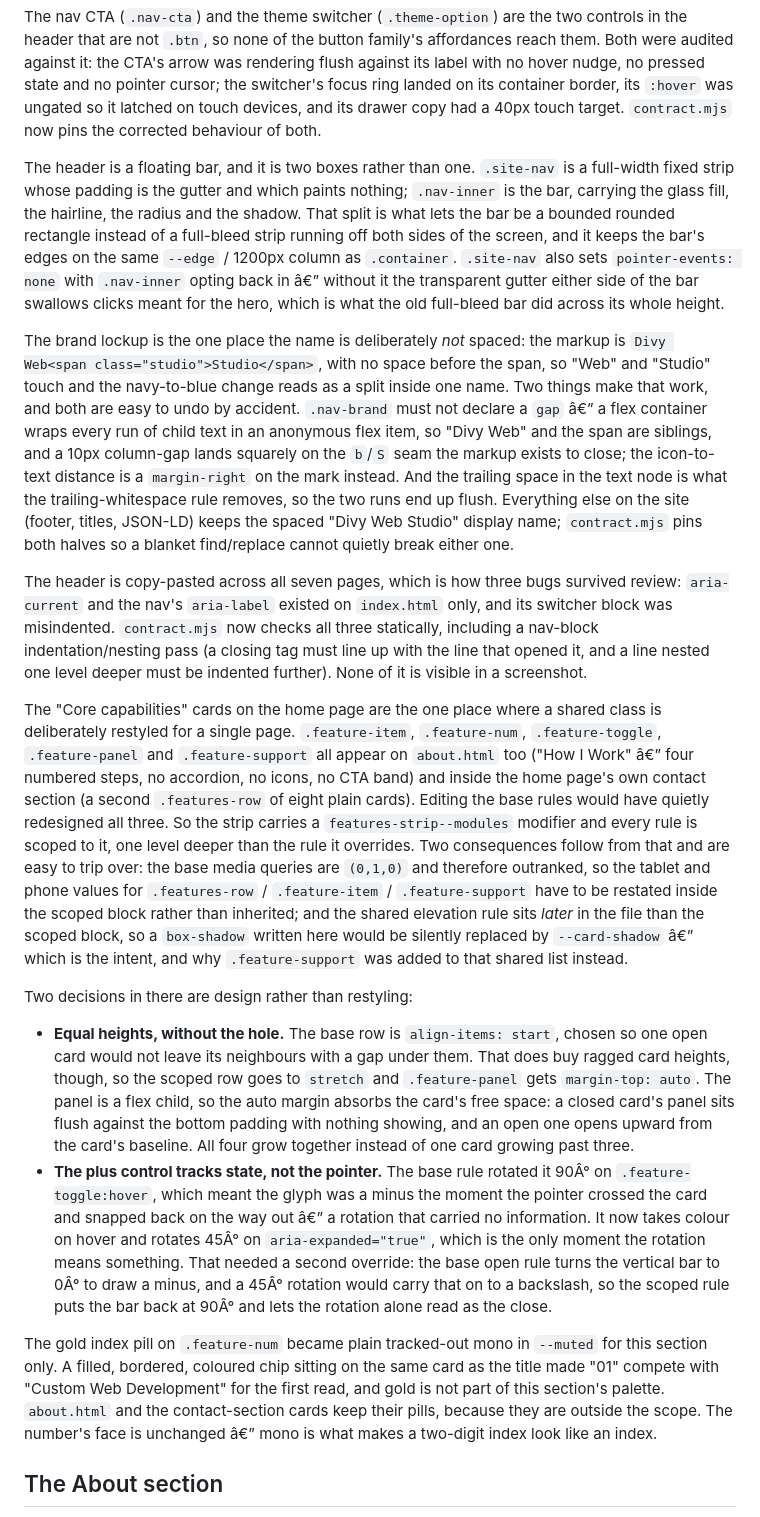
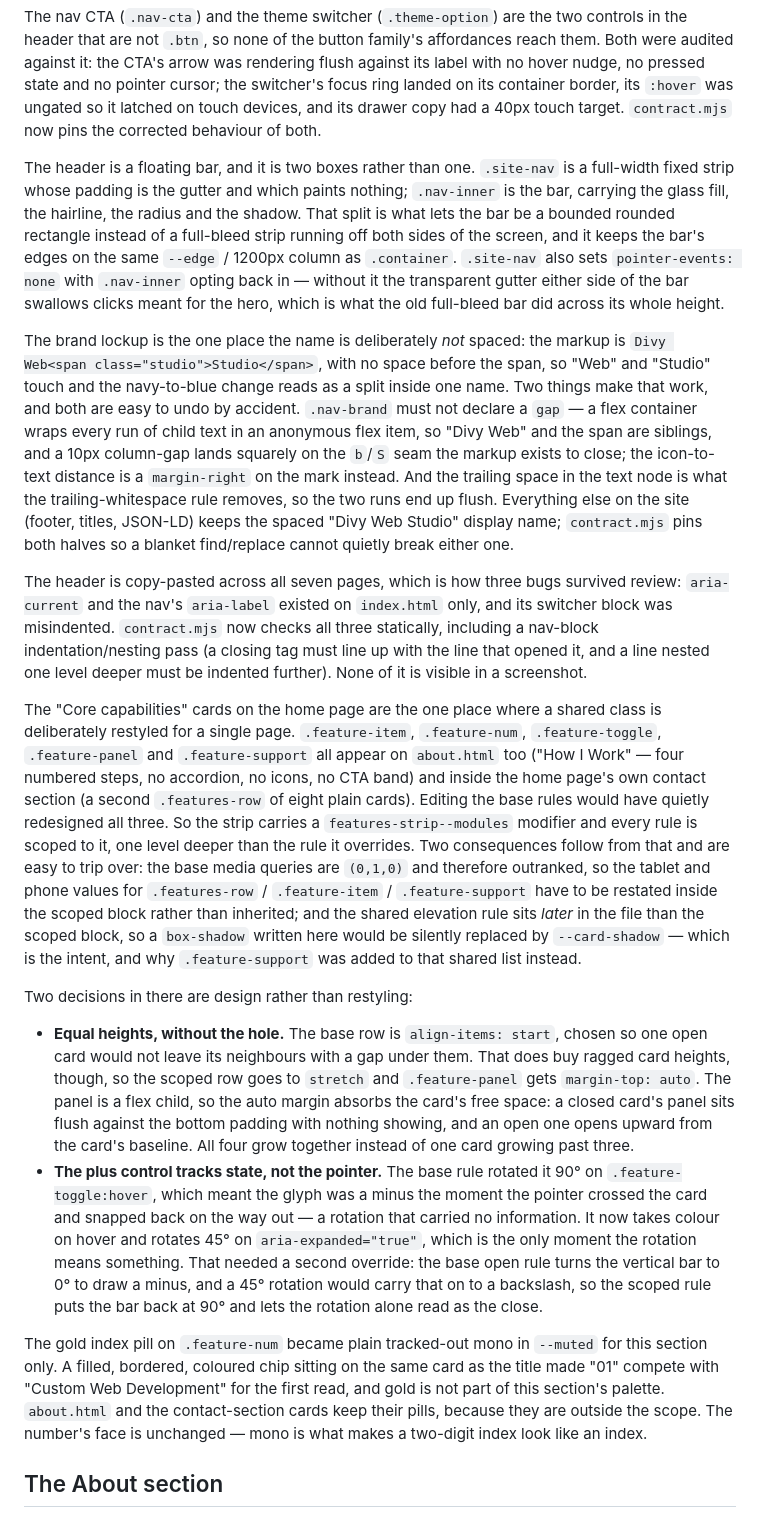
Before and after one commit to Mr-Divyansh/D-Web-Studio-Portfolio, a Markdown page: design.md, the part around one of its changes. Rendered like a GitHub page.

```diff
--- a/design.md
+++ b/design.md
@@ -123,20 +123,20 @@ node tests/interaction.mjs   # runtime: drives the real pages in Chrome
 
 The nav CTA (`.nav-cta`) and the theme switcher (`.theme-option`) are the two controls in the header that are not `.btn`, so none of the button family's affordances reach them. Both were audited against it: the CTA's arrow was rendering flush against its label with no hover nudge, no pressed state and no pointer cursor; the switcher's focus ring landed on its container border, its `:hover` was ungated so it latched on touch devices, and its drawer copy had a 40px touch target. `contract.mjs` now pins the corrected behaviour of both.
 
-The header is a floating bar, and it is two boxes rather than one. `.site-nav` is a full-width fixed strip whose padding is the gutter and which paints nothing; `.nav-inner` is the bar, carrying the glass fill, the hairline, the radius and the shadow. That split is what lets the bar be a bounded rounded rectangle instead of a full-bleed strip running off both sides of the screen, and it keeps the bar's edges on the same `--edge` / 1200px column as `.container`. `.site-nav` also sets `pointer-events: none` with `.nav-inner` opting back in â€” without it the transparent gutter either side of the bar swallows clicks meant for the hero, which is what the old full-bleed bar did across its whole height.
+The header is a floating bar, and it is two boxes rather than one. `.site-nav` is a full-width fixed strip whose padding is the gutter and which paints nothing; `.nav-inner` is the bar, carrying the glass fill, the hairline, the radius and the shadow. That split is what lets the bar be a bounded rounded rectangle instead of a full-bleed strip running off both sides of the screen, and it keeps the bar's edges on the same `--edge` / 1200px column as `.container`. `.site-nav` also sets `pointer-events: none` with `.nav-inner` opting back in — without it the transparent gutter either side of the bar swallows clicks meant for the hero, which is what the old full-bleed bar did across its whole height.
 
-The brand lockup is the one place the name is deliberately *not* spaced: the markup is `Divy Web<span class="studio">Studio</span>`, with no space before the span, so "Web" and "Studio" touch and the navy-to-blue change reads as a split inside one name. Two things make that work, and both are easy to undo by accident. `.nav-brand` must not declare a `gap` â€” a flex container wraps every run of child text in an anonymous flex item, so "Divy Web" and the span are siblings, and a 10px column-gap lands squarely on the `b`/`S` seam the markup exists to close; the icon-to-text distance is a `margin-right` on the mark instead. And the trailing space in the text node is what the trailing-whitespace rule removes, so the two runs end up flush. Everything else on the site (footer, titles, JSON-LD) keeps the spaced "Divy Web Studio" display name; `contract.mjs` pins both halves so a blanket find/replace cannot quietly break either one.
+The brand lockup is the one place the name is deliberately *not* spaced: the markup is `Divy Web<span class="studio">Studio</span>`, with no space before the span, so "Web" and "Studio" touch and the navy-to-blue change reads as a split inside one name. Two things make that work, and both are easy to undo by accident. `.nav-brand` must not declare a `gap` — a flex container wraps every run of child text in an anonymous flex item, so "Divy Web" and the span are siblings, and a 10px column-gap lands squarely on the `b`/`S` seam the markup exists to close; the icon-to-text distance is a `margin-right` on the mark instead. And the trailing space in the text node is what the trailing-whitespace rule removes, so the two runs end up flush. Everything else on the site (footer, titles, JSON-LD) keeps the spaced "Divy Web Studio" display name; `contract.mjs` pins both halves so a blanket find/replace cannot quietly break either one.
 
 The header is copy-pasted across all seven pages, which is how three bugs survived review: `aria-current` and the nav's `aria-label` existed on `index.html` only, and its switcher block was misindented. `contract.mjs` now checks all three statically, including a nav-block indentation/nesting pass (a closing tag must line up with the line that opened it, and a line nested one level deeper must be indented further). None of it is visible in a screenshot.
 
-The "Core capabilities" cards on the home page are the one place where a shared class is deliberately restyled for a single page. `.feature-item`, `.feature-num`, `.feature-toggle`, `.feature-panel` and `.feature-support` all appear on `about.html` too ("How I Work" â€” four numbered steps, no accordion, no icons, no CTA band) and inside the home page's own contact section (a second `.features-row` of eight plain cards). Editing the base rules would have quietly redesigned all three. So the strip carries a `features-strip--modules` modifier and every rule is scoped to it, one level deeper than the rule it overrides. Two consequences follow from that and are easy to trip over: the base media queries are `(0,1,0)` and therefore outranked, so the tablet and phone values for `.features-row` / `.feature-item` / `.feature-support` have to be restated inside the scoped block rather than inherited; and the shared elevation rule sits *later* in the file than the scoped block, so a `box-shadow` written here would be silently replaced by `--card-shadow` â€” which is the intent, and why `.feature-support` was added to that shared list instead.
+The "Core capabilities" cards on the home page are the one place where a shared class is deliberately restyled for a single page. `.feature-item`, `.feature-num`, `.feature-toggle`, `.feature-panel` and `.feature-support` all appear on `about.html` too ("How I Work" — four numbered steps, no accordion, no icons, no CTA band) and inside the home page's own contact section (a second `.features-row` of eight plain cards). Editing the base rules would have quietly redesigned all three. So the strip carries a `features-strip--modules` modifier and every rule is scoped to it, one level deeper than the rule it overrides. Two consequences follow from that and are easy to trip over: the base media queries are `(0,1,0)` and therefore outranked, so the tablet and phone values for `.features-row` / `.feature-item` / `.feature-support` have to be restated inside the scoped block rather than inherited; and the shared elevation rule sits *later* in the file than the scoped block, so a `box-shadow` written here would be silently replaced by `--card-shadow` — which is the intent, and why `.feature-support` was added to that shared list instead.
 
 Two decisions in there are design rather than restyling:
 
 - **Equal heights, without the hole.** The base row is `align-items: start`, chosen so one open card would not leave its neighbours with a gap under them. That does buy ragged card heights, though, so the scoped row goes to `stretch` and `.feature-panel` gets `margin-top: auto`. The panel is a flex child, so the auto margin absorbs the card's free space: a closed card's panel sits flush against the bottom padding with nothing showing, and an open one opens upward from the card's baseline. All four grow together instead of one card growing past three.
-- **The plus control tracks state, not the pointer.** The base rule rotated it 90Â° on `.feature-toggle:hover`, which meant the glyph was a minus the moment the pointer crossed the card and snapped back on the way out â€” a rotation that carried no information. It now takes colour on hover and rotates 45Â° on `aria-expanded="true"`, which is the only moment the rotation means something. That needed a second override: the base open rule turns the vertical bar to 0Â° to draw a minus, and a 45Â° rotation would carry that on to a backslash, so the scoped rule puts the bar back at 90Â° and lets the rotation alone read as the close.
+- **The plus control tracks state, not the pointer.** The base rule rotated it 90° on `.feature-toggle:hover`, which meant the glyph was a minus the moment the pointer crossed the card and snapped back on the way out — a rotation that carried no information. It now takes colour on hover and rotates 45° on `aria-expanded="true"`, which is the only moment the rotation means something. That needed a second override: the base open rule turns the vertical bar to 0° to draw a minus, and a 45° rotation would carry that on to a backslash, so the scoped rule puts the bar back at 90° and lets the rotation alone read as the close.
 
-The gold index pill on `.feature-num` became plain tracked-out mono in `--muted` for this section only. A filled, bordered, coloured chip sitting on the same card as the title made "01" compete with "Custom Web Development" for the first read, and gold is not part of this section's palette. `about.html` and the contact-section cards keep their pills, because they are outside the scope. The number's face is unchanged â€” mono is what makes a two-digit index look like an index.
+The gold index pill on `.feature-num` became plain tracked-out mono in `--muted` for this section only. A filled, bordered, coloured chip sitting on the same card as the title made "01" compete with "Custom Web Development" for the first read, and gold is not part of this section's palette. `about.html` and the contact-section cards keep their pills, because they are outside the scope. The number's face is unchanged — mono is what makes a two-digit index look like an index.
 
 ## The About section
 
```
Also changed, not shown: other parts of design.md (+31 -31 lines).
